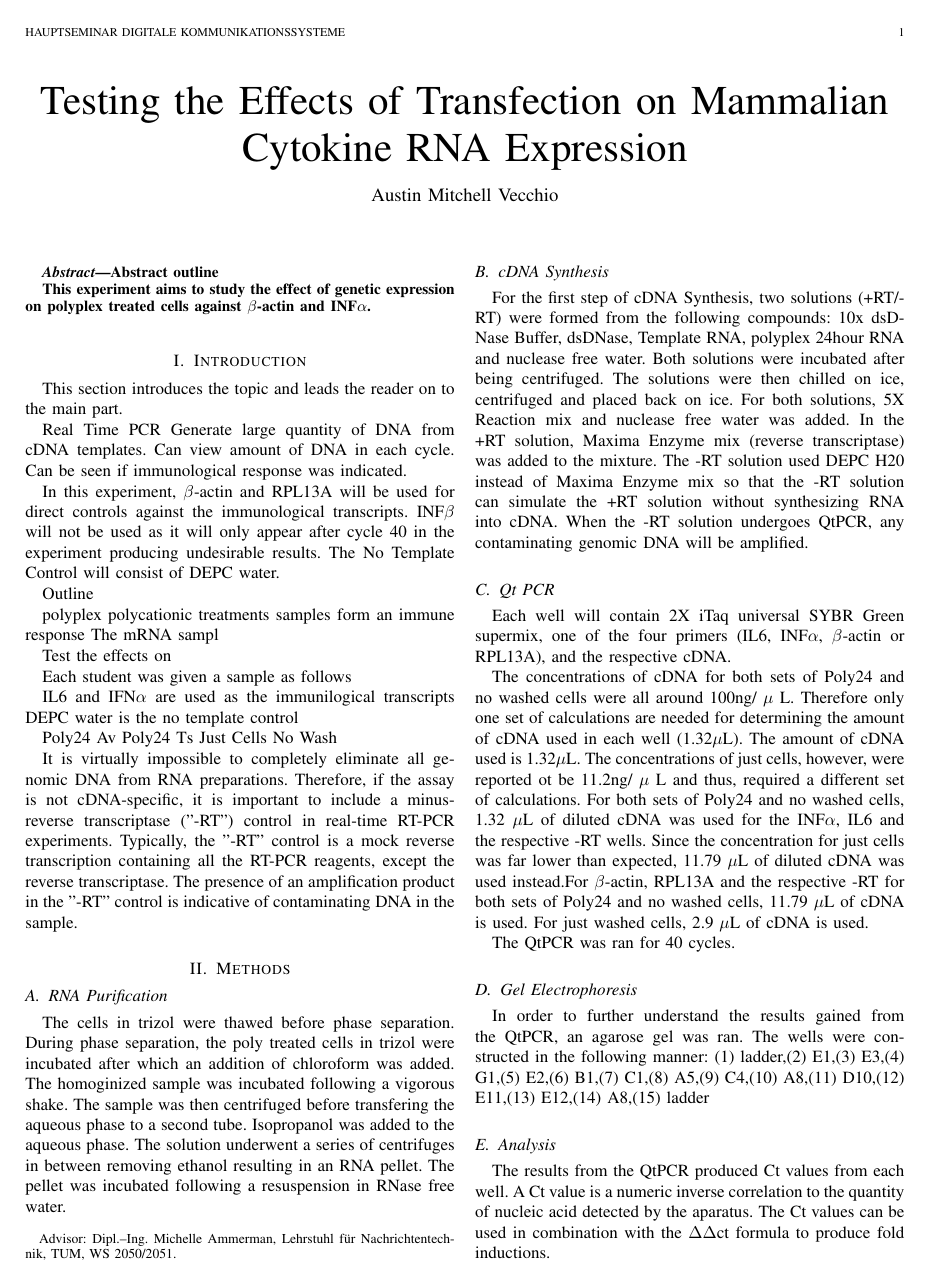
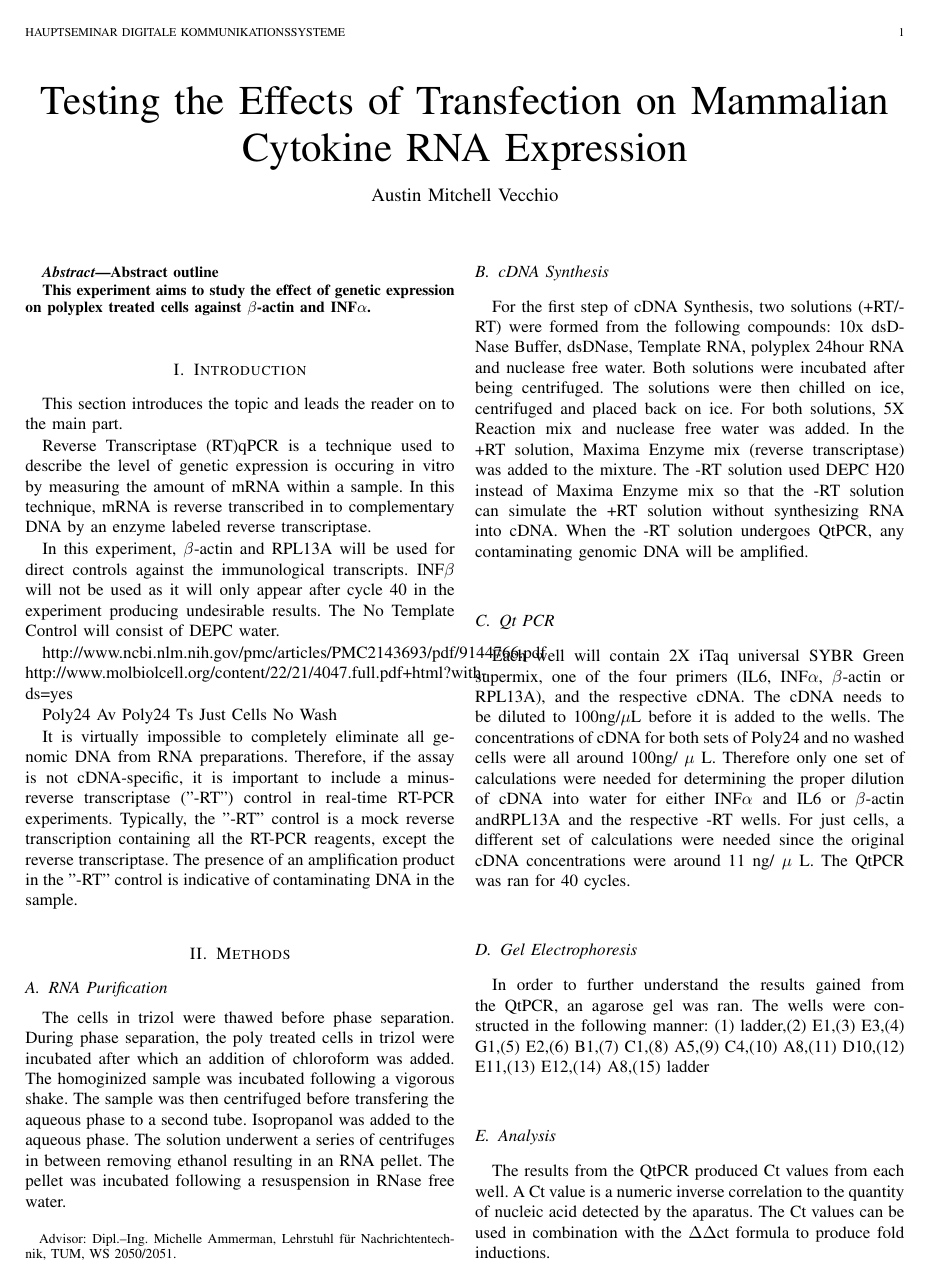
Before and after one commit to avecchio/molecular-report, a LaTeX paper (pdf/report.tex): page 1 of 3. The pictures show the PDF file pdf/report.pdf that the author committed with the source.

Commit message:
Updating report

```diff
--- a/pdf/report.tex
+++ b/pdf/report.tex
@@ -34,31 +34,18 @@
 \section{Introduction}
     \PARstart{T}{his} section introduces the topic and leads the reader on to the main part.
 
+Reverse Transcriptase (RT)qPCR is a technique used to describe the level of genetic expression is occuring in vitro
+by measuring the amount of mRNA within a sample. In this technique, mRNA is reverse transcribed in to complementary DNA by
+an enzyme labeled reverse transcriptase.
+
+In this experiment, $\beta$-actin and RPL13A will be used for direct controls against the immunological transcripts.
+INF$\beta$ will not be used as it will only appear after cycle 40 in the experiment producing undesirable results.
+The No Template Control will consist of DEPC water.
 
 
-    Real Time PCR
-      Generate large quantity of DNA from cDNA templates. Can view amount of DNA in each cycle.
-      Can be seen if immunological response was indicated.
+http://www.ncbi.nlm.nih.gov/pmc/articles/PMC2143693/pdf/9144766.pdf
+http://www.molbiolcell.org/content/22/21/4047.full.pdf+html?with-ds=yes
 
-
-      In this experiment, $\beta$-actin and RPL13A will be used for direct controls against the immunological transcripts.
-      INF$\beta$ will not be used as it will only appear after cycle 40 in the experiment producing undesirable results.
-      The No Template Control will consist of DEPC water.
-
-    Outline
-
-      polyplex polycationic
-      treatments
-      samples
-      form an immune response
-    The mRNA sampl
-
-Test the effects on
-
-Each student was given a sample as follows
-
- IL6 and IFN$\alpha$ are used as the immunilogical transcripts
-DEPC water is the no template control
 
 Poly24 Av
 Poly24 Ts
@@ -87,18 +74,11 @@ It is virtually impossible to completely eliminate all genomic DNA from RNA prep
       Each well will contain 2X iTaq universal SYBR Green supermix,
       one of the four primers (IL6, INF$\alpha$, $\beta$-actin or RPL13A),
       and the respective cDNA.
-
-
-
+      The cDNA needs to be diluted to 100ng/$\mu$L before it is added to the wells.
       The concentrations of cDNA for both sets of Poly24 and no washed cells were all around 100ng/ $\mu$ L.
-      Therefore only one set of calculations are needed for determining the amount of cDNA used in each well (1.32$\mu$L).
-      The amount of cDNA used is 1.32$\mu$L. The concentrations of just cells, however, were reported ot be 11.2ng/ $\mu$ L and thus,
-      required a different set of calculations. For both sets of Poly24 and no washed cells, 1.32 $\mu$L of diluted
-      cDNA was used for the INF$\alpha$, IL6 and the respective -RT wells. Since the concentration for just cells
-      was far lower than expected, 11.79 $\mu$L of diluted cDNA was used instead.For $\beta$-actin, RPL13A and the
-      respective -RT for both sets of Poly24 and no washed cells, 11.79 $\mu$L of cDNA is used. For just washed cells,
-      2.9 $\mu$L of cDNA is used.
-
+      Therefore only one set of calculations were needed for determining the proper dilution of cDNA into water
+      for either INF$\alpha$ and IL6 or $\beta$-actin andRPL13A and the respective -RT wells. For just cells,
+      a different set of calculations were needed since the original cDNA concentrations were around 11 ng/ $\mu$ L.
       The QtPCR was ran for 40 cycles.
 
     \subsection{Gel Electrophoresis}
```
Also changed, not shown: report.tex (+13 -33 lines), pdf/report.pdf, 2 other files.
